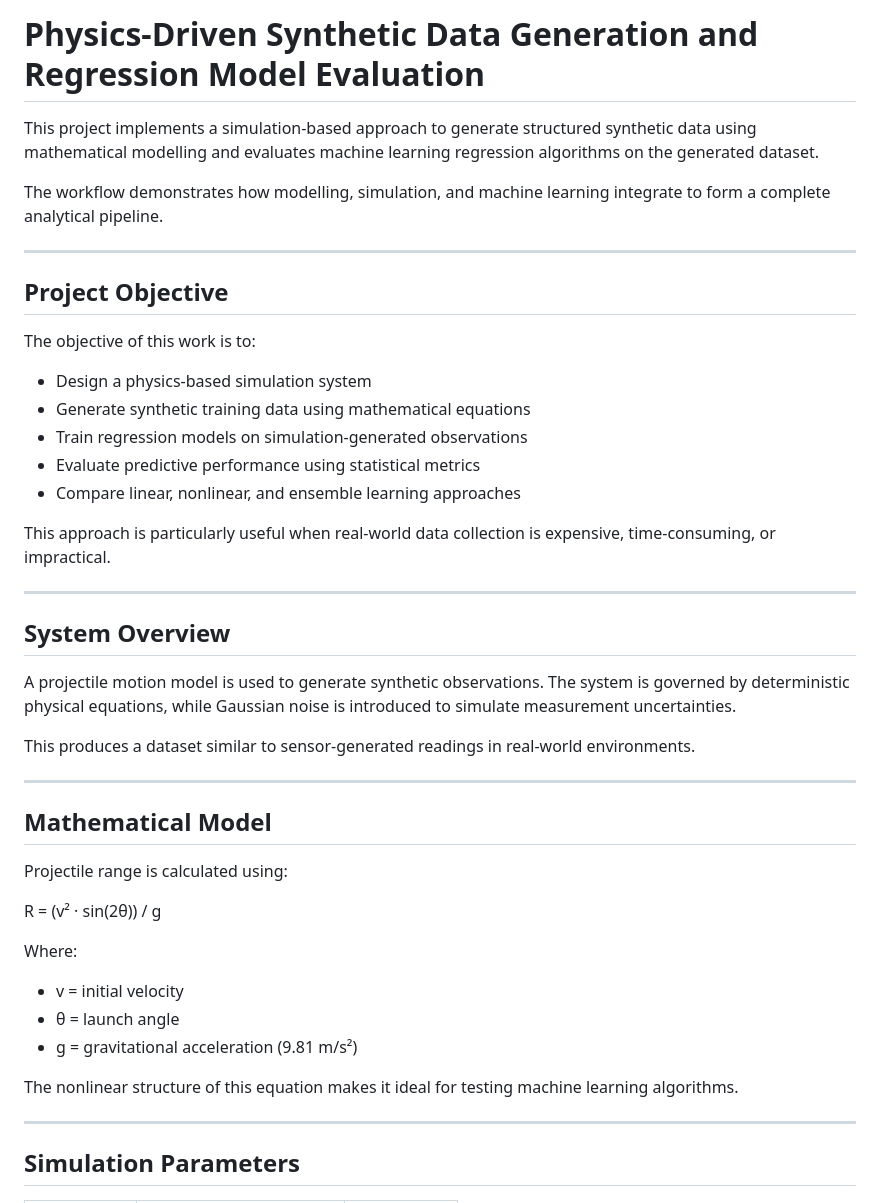
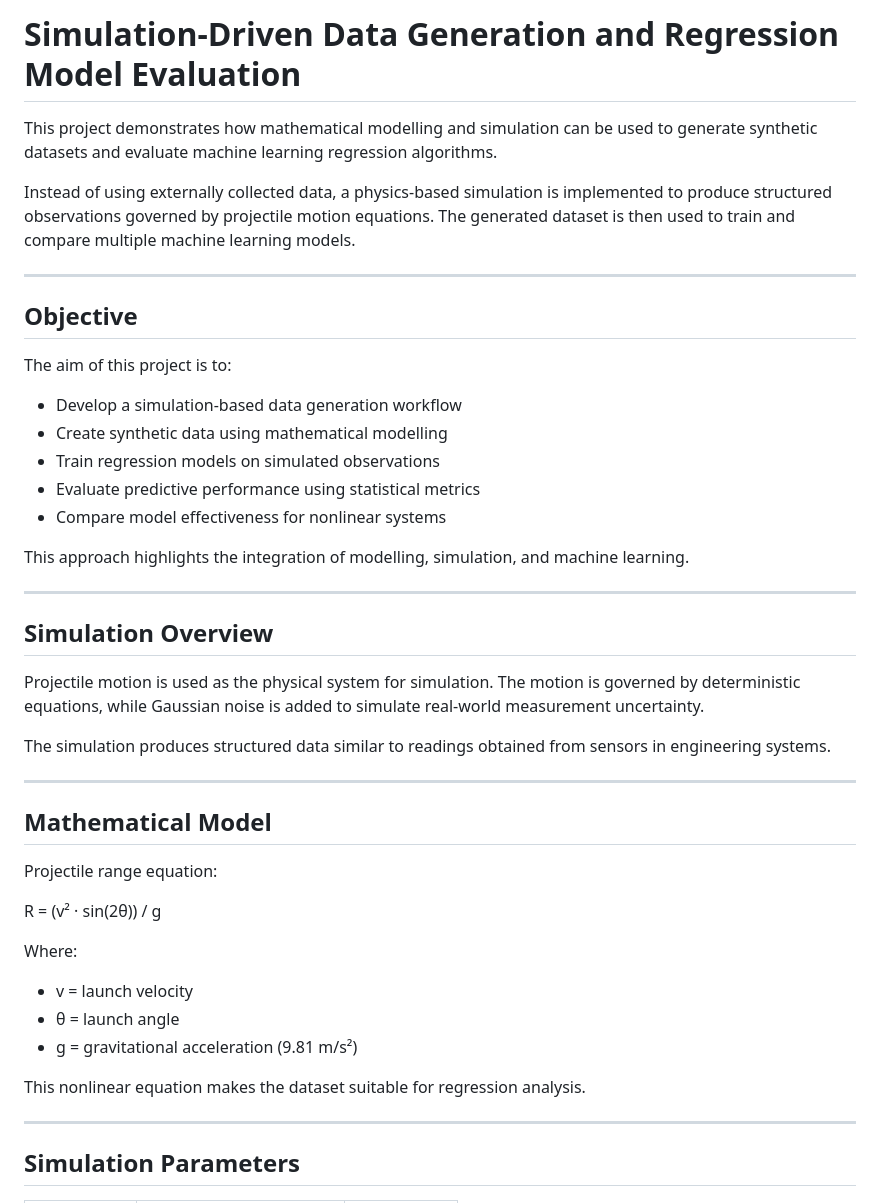
Before and after one commit to himayattiwana/UCS654-Predictive-Analytics-using-Statistics, a Markdown page: Assignment 6/README.md, the part around one of its changes. GitHub-like rendering.

```diff
--- a/Assignment 6/README.md
+++ b/Assignment 6/README.md
@@ -1,46 +1,46 @@
-# Physics-Driven Synthetic Data Generation and Regression Model Evaluation
+# Simulation-Driven Data Generation and Regression Model Evaluation
 
-This project implements a simulation-based approach to generate structured synthetic data using mathematical modelling and evaluates machine learning regression algorithms on the generated dataset.
+This project demonstrates how mathematical modelling and simulation can be used to generate synthetic datasets and evaluate machine learning regression algorithms.
 
-The workflow demonstrates how modelling, simulation, and machine learning integrate to form a complete analytical pipeline.
+Instead of using externally collected data, a physics-based simulation is implemented to produce structured observations governed by projectile motion equations. The generated dataset is then used to train and compare multiple machine learning models.
 
 ---
 
-## Project Objective
+## Objective
 
-The objective of this work is to:
+The aim of this project is to:
 
-- Design a physics-based simulation system
-- Generate synthetic training data using mathematical equations
-- Train regression models on simulation-generated observations
+- Develop a simulation-based data generation workflow
+- Create synthetic data using mathematical modelling
+- Train regression models on simulated observations
 - Evaluate predictive performance using statistical metrics
-- Compare linear, nonlinear, and ensemble learning approaches
+- Compare model effectiveness for nonlinear systems
 
-This approach is particularly useful when real-world data collection is expensive, time-consuming, or impractical.
+This approach highlights the integration of modelling, simulation, and machine learning.
 
 ---
 
-## System Overview
+## Simulation Overview
 
-A projectile motion model is used to generate synthetic observations. The system is governed by deterministic physical equations, while Gaussian noise is introduced to simulate measurement uncertainties.
+Projectile motion is used as the physical system for simulation. The motion is governed by deterministic equations, while Gaussian noise is added to simulate real-world measurement uncertainty.
 
-This produces a dataset similar to sensor-generated readings in real-world environments.
+The simulation produces structured data similar to readings obtained from sensors in engineering systems.
 
 ---
 
 ## Mathematical Model
 
-Projectile range is calculated using:
+Projectile range equation:
 
 R = (v² · sin(2θ)) / g
 
 Where:
 
-- v = initial velocity
+- v = launch velocity
 - θ = launch angle
 - g = gravitational acceleration (9.81 m/s²)
 
-The nonlinear structure of this equation makes it ideal for testing machine learning algorithms.
+This nonlinear equation makes the dataset suitable for regression analysis.
 
 ---
 
```
Also changed, not shown: other parts of Assignment 6/README.md (+45 -84 lines).
